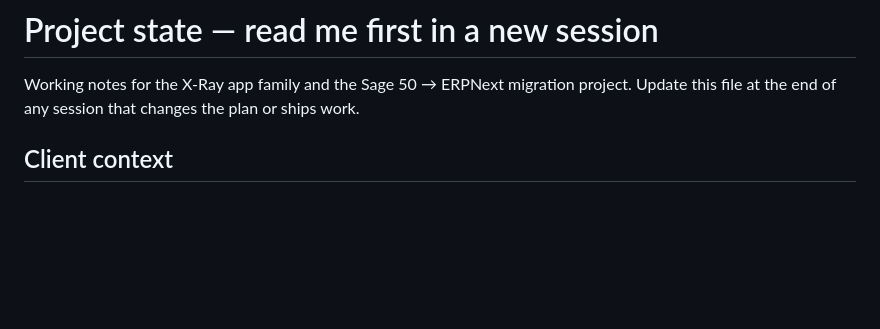
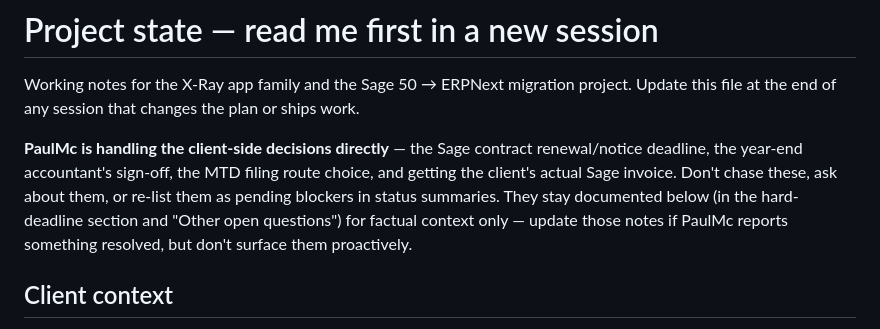
Before and after one commit to mcfearless75/atrium-accounts, a Markdown page: PROJECT-STATE.md, the part around the change. Drawn GitHub-style; blank space fills up the shorter version.

Commit message:
Note that client-side decisions are PaulMc's to run, not to chase
Sessions kept re-surfacing the Sage renewal deadline, accountant buy-in,
MTD route and invoice cost as pending blockers. PaulMc is handling these
directly — add an explicit note so a fresh session reads the context but
doesn't ask about or re-list them in status updates.

Co-Authored-By: Claude Sonnet 5 <noreply@anthropic.com>
Claude-Session: https://claude.ai/code/session_01Ci9H5Xe82tekLTwyjPCoRe

```diff
--- a/PROJECT-STATE.md
+++ b/PROJECT-STATE.md
@@ -2,6 +2,14 @@
 
 Working notes for the X-Ray app family and the Sage 50 → ERPNext migration project.
 Update this file at the end of any session that changes the plan or ships work.
+
+**PaulMc is handling the client-side decisions directly** — the Sage contract
+renewal/notice deadline, the year-end accountant's sign-off, the MTD filing route
+choice, and getting the client's actual Sage invoice. Don't chase these, ask about
+them, or re-list them as pending blockers in status summaries. They stay documented
+below (in the hard-deadline section and "Other open questions") for factual context
+only — update those notes if PaulMc reports something resolved, but don't surface
+them proactively.
 
 ## Client context
 
```
